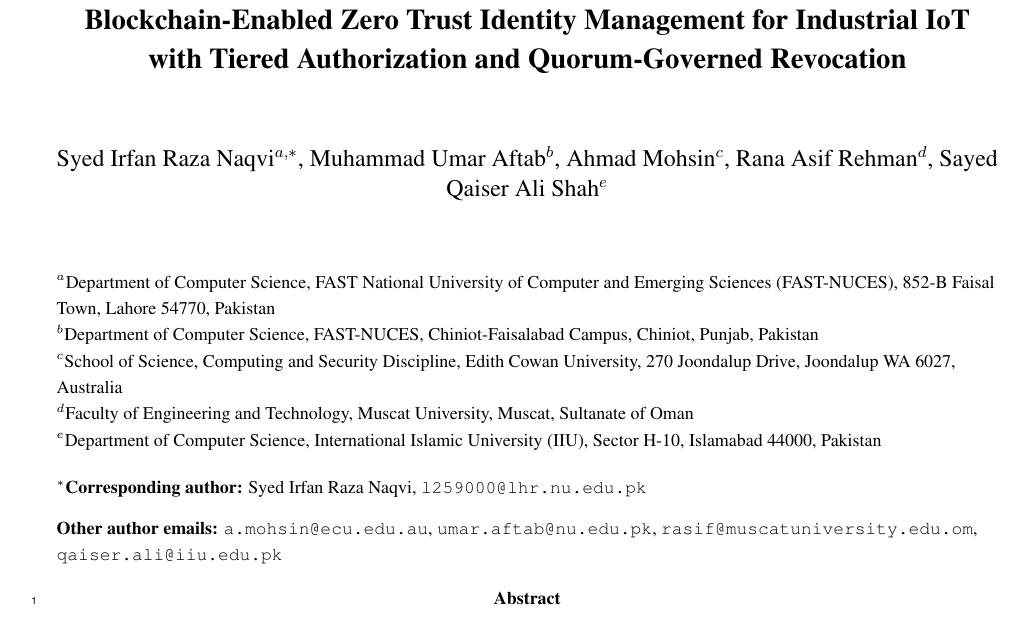
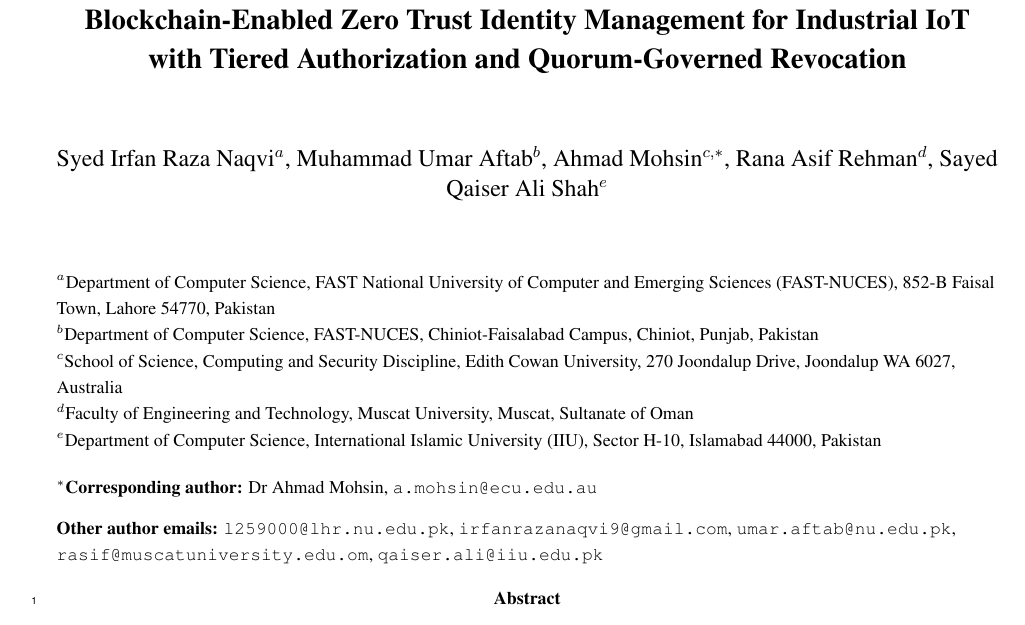
Before and after one commit to irfanrazanaqvi/BCZT_IDM_IoT_experments_code, a LaTeX paper (jisa/main_jisa.tex): part of page 1 of 21, cut so that both start at the same text. Compiled offline with pdfLaTeX.

Commit message:
Dr Mohsin is corresponding author (co-supervisor); Naqvi first author
Co-Authored-By: Claude Sonnet 5.5 <noreply@anthropic.com>
Claude-Session: https://claude.ai/code/session_01RqUX5WFUEvAQJTWicthF65

```diff
--- a/jisa/main_jisa.tex
+++ b/jisa/main_jisa.tex
@@ -28,7 +28,7 @@
 \begin{center}
 {\Large\bfseries \paperTitle\par}
 \vspace{1.2cm}
-{\large Syed Irfan Raza Naqvi$^{a,*}$, Muhammad Umar Aftab$^{b}$, Ahmad Mohsin$^{c}$, Rana Asif Rehman$^{d}$, Sayed Qaiser Ali Shah$^{e}$\par}
+{\large Syed Irfan Raza Naqvi$^{a}$, Muhammad Umar Aftab$^{b}$, Ahmad Mohsin$^{c,*}$, Rana Asif Rehman$^{d}$, Sayed Qaiser Ali Shah$^{e}$\par}
 \vspace{0.8cm}
 \begin{flushleft}\small\setstretch{1.2}
 $^{a}$Department of Computer Science, FAST National University of Computer and Emerging Sciences (FAST-NUCES), 852-B Faisal Town, Lahore 54770, Pakistan\\
@@ -36,8 +36,8 @@ $^{b}$Department of Computer Science, FAST-NUCES, Chiniot-Faisalabad Campus, Chi
 $^{c}$School of Science, Computing and Security Discipline, Edith Cowan University, 270 Joondalup Drive, Joondalup WA 6027, Australia\\
 $^{d}$Faculty of Engineering and Technology, Muscat University, Muscat, Sultanate of Oman\\
 $^{e}$Department of Computer Science, International Islamic University (IIU), Sector H-10, Islamabad 44000, Pakistan\\[1.2em]
-$^{*}$\textbf{Corresponding author:} Syed Irfan Raza Naqvi, \texttt{l259000@lhr.nu.edu.pk}\\[0.8em]
-\textbf{Other author emails:} \texttt{a.mohsin@ecu.edu.au}, \texttt{umar.aftab@nu.edu.pk}, \texttt{rasif@muscatuniversity.edu.om}, \texttt{qaiser.ali@iiu.edu.pk}
+$^{*}$\textbf{Corresponding author:} Dr Ahmad Mohsin, \texttt{a.mohsin@ecu.edu.au}\\[0.8em]
+\textbf{Other author emails:} \texttt{l259000@lhr.nu.edu.pk}, \texttt{irfanrazanaqvi9@gmail.com}, \texttt{umar.aftab@nu.edu.pk}, \texttt{rasif@muscatuniversity.edu.om}, \texttt{qaiser.ali@iiu.edu.pk}
 \end{flushleft}
 \end{center}
 \linenumbers
```
Also changed, not shown: paper/main.tex (+3 -3 lines), jisa/main_jisa.pdf, paper/main.pdf, 1 other file.
